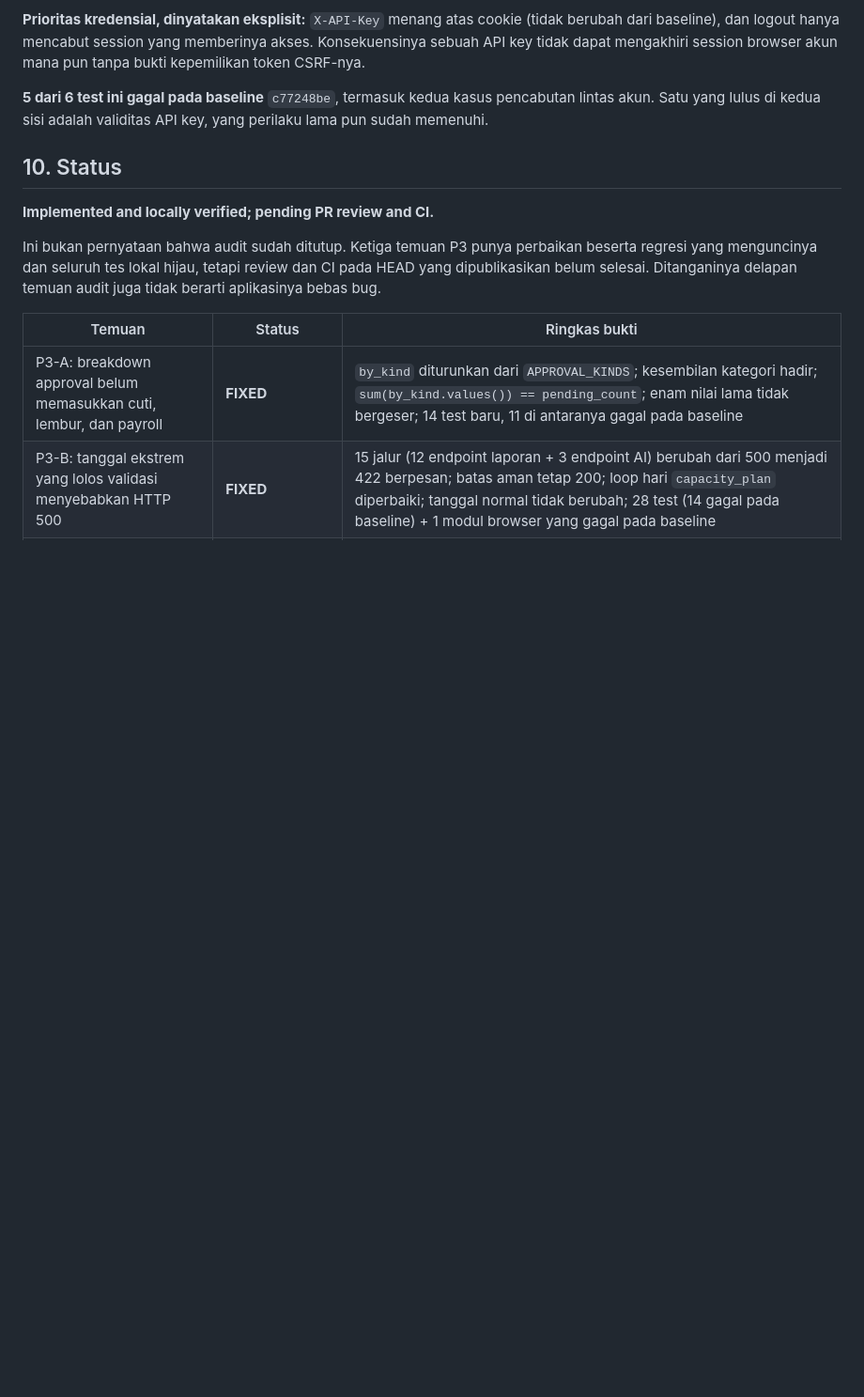
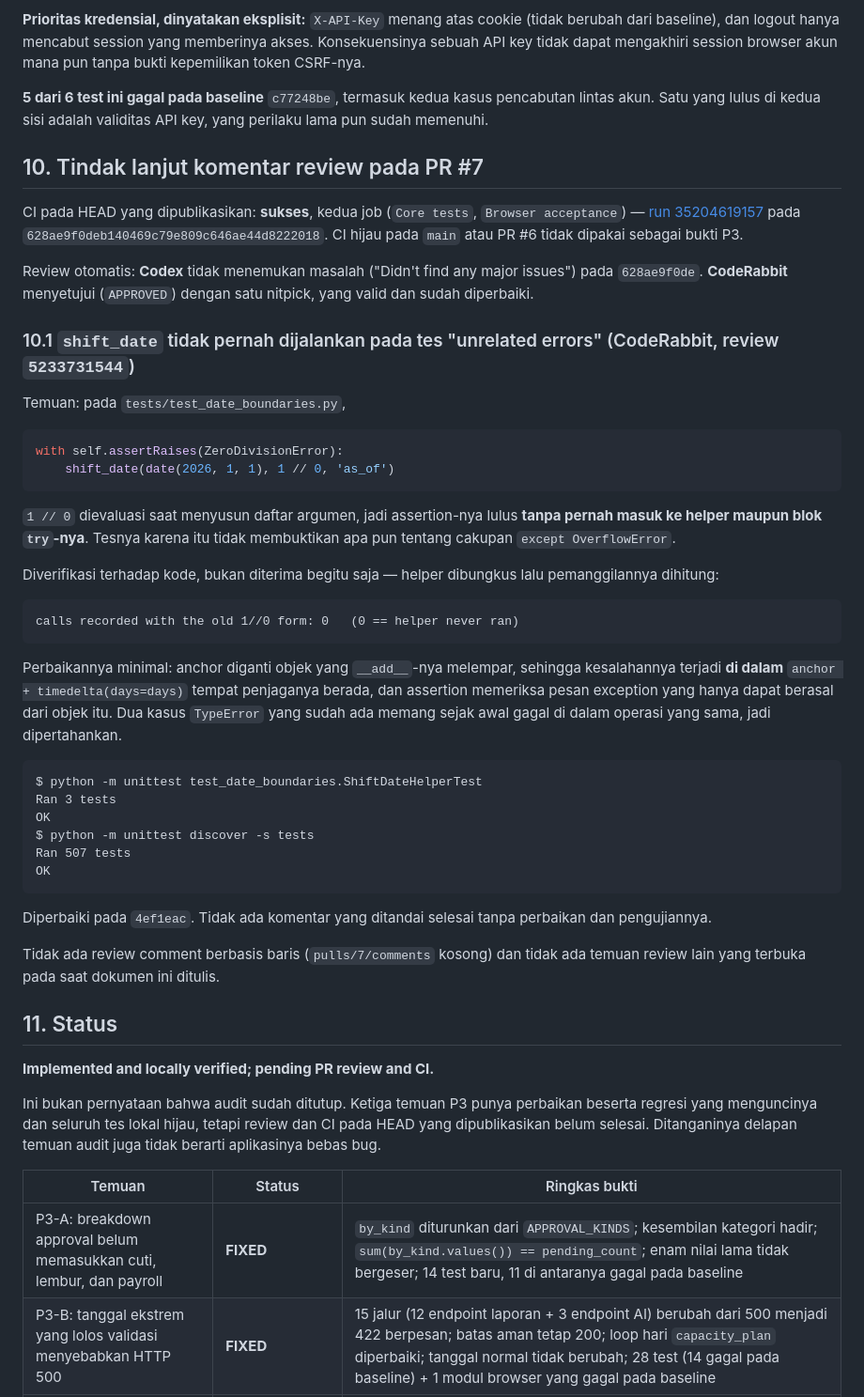
Before and after one commit to wenn-id/beeloftone, a Markdown page: docs/audit-p3-verification.md, the part around one of its changes. Shown at 94% size. Drawn GitHub-style; blank space fills up the shorter version.

Commit message:
Record the PR #7 CI result and review follow-up
CI on the published HEAD succeeded for both jobs. Codex found no issues.
CodeRabbit approved with one nitpick, which was valid: the unrelated-error test
never entered shift_date because 1 // 0 was evaluated while building the argument
list. Documents the call-count check that confirmed it, the minimal fix, and the
re-run results.

````diff
--- a/docs/audit-p3-verification.md
+++ b/docs/audit-p3-verification.md
@@ -742,7 +742,56 @@ tidak dapat mengakhiri session browser akun mana pun tanpa bukti kepemilikan tok
 **5 dari 6 test ini gagal pada baseline** `c77248be`, termasuk kedua kasus pencabutan lintas akun.
 Satu yang lulus di kedua sisi adalah validitas API key, yang perilaku lama pun sudah memenuhi.
 
-## 10. Status
+## 10. Tindak lanjut komentar review pada PR #7
+
+CI pada HEAD yang dipublikasikan: **sukses**, kedua job (`Core tests`, `Browser acceptance`) —
+[run 35204619157](https://github.com/wenn-id/beeloftone/actions/runs/35204619157) pada
+`628ae9f0deb140469c79e809c646ae44d8222018`. CI hijau pada `main` atau PR #6 tidak dipakai sebagai
+bukti P3.
+
+Review otomatis: **Codex** tidak menemukan masalah ("Didn't find any major issues") pada `628ae9f0de`.
+**CodeRabbit** menyetujui (`APPROVED`) dengan satu nitpick, yang valid dan sudah diperbaiki.
+
+### 10.1 `shift_date` tidak pernah dijalankan pada tes "unrelated errors" (CodeRabbit, review `5233731544`)
+
+Temuan: pada `tests/test_date_boundaries.py`,
+
+```python
+with self.assertRaises(ZeroDivisionError):
+    shift_date(date(2026, 1, 1), 1 // 0, 'as_of')
+```
+
+`1 // 0` dievaluasi saat menyusun daftar argumen, jadi assertion-nya lulus **tanpa pernah masuk ke
+helper maupun blok `try`-nya**. Tesnya karena itu tidak membuktikan apa pun tentang cakupan
+`except OverflowError`.
+
+Diverifikasi terhadap kode, bukan diterima begitu saja — helper dibungkus lalu pemanggilannya
+dihitung:
+
+```
+calls recorded with the old 1//0 form: 0   (0 == helper never ran)
+```
+
+Perbaikannya minimal: anchor diganti objek yang `__add__`-nya melempar, sehingga kesalahannya terjadi
+**di dalam** `anchor + timedelta(days=days)` tempat penjaganya berada, dan assertion memeriksa pesan
+exception yang hanya dapat berasal dari objek itu. Dua kasus `TypeError` yang sudah ada memang sejak
+awal gagal di dalam operasi yang sama, jadi dipertahankan.
+
+```
+$ python -m unittest test_date_boundaries.ShiftDateHelperTest
+Ran 3 tests
+OK
+$ python -m unittest discover -s tests
+Ran 507 tests
+OK
+```
+
+Diperbaiki pada `4ef1eac`. Tidak ada komentar yang ditandai selesai tanpa perbaikan dan pengujiannya.
+
+Tidak ada review comment berbasis baris (`pulls/7/comments` kosong) dan tidak ada temuan review lain
+yang terbuka pada saat dokumen ini ditulis.
+
+## 11. Status
 
 **Implemented and locally verified; pending PR review and CI.**
 
````
Also changed, not shown: other parts of docs/audit-p3-verification.md (+5 -5 lines).
